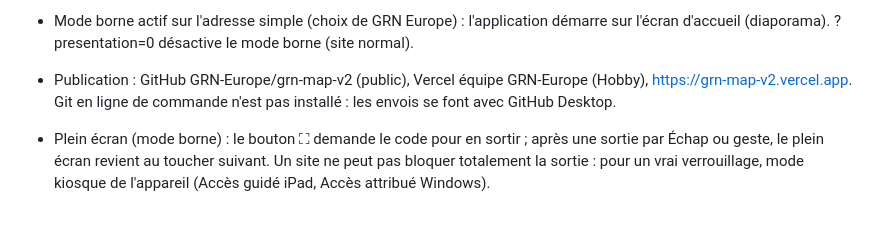
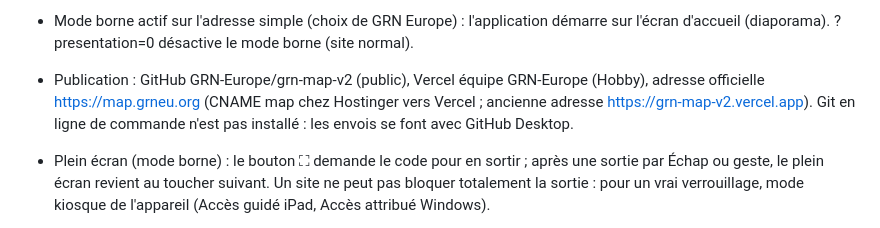
Before and after one commit to GRN-Europe/grn-map-v2, a Markdown page: CLAUDE.md, the part around the change. GitHub-like rendering.

```diff
--- a/CLAUDE.md
+++ b/CLAUDE.md
@@ -27,7 +27,8 @@
 - Mode borne actif sur l'adresse simple (choix de GRN Europe) : l'application démarre sur
   l'écran d'accueil (diaporama). ?presentation=0 désactive le mode borne (site normal).
 - Publication : GitHub GRN-Europe/grn-map-v2 (public), Vercel équipe GRN-Europe (Hobby),
-  https://grn-map-v2.vercel.app. Git en ligne de commande n'est pas installé : les envois se font
+  adresse officielle https://map.grneu.org (CNAME map chez Hostinger vers Vercel ; ancienne adresse
+  https://grn-map-v2.vercel.app). Git en ligne de commande n'est pas installé : les envois se font
   avec GitHub Desktop.
 - Plein écran (mode borne) : le bouton ⛶ demande le code pour en sortir ; après une sortie par Échap
   ou geste, le plein écran revient au toucher suivant. Un site ne peut pas bloquer totalement la sortie :
```
Also changed, not shown: README.md (+1 -1 lines).
